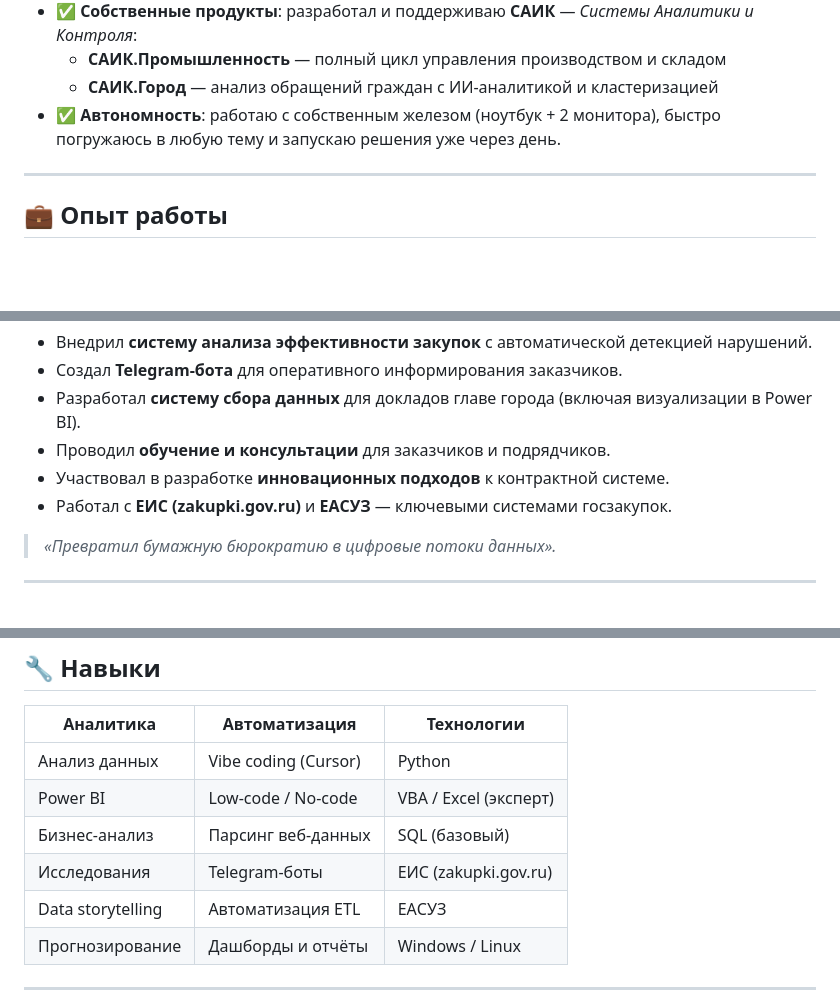
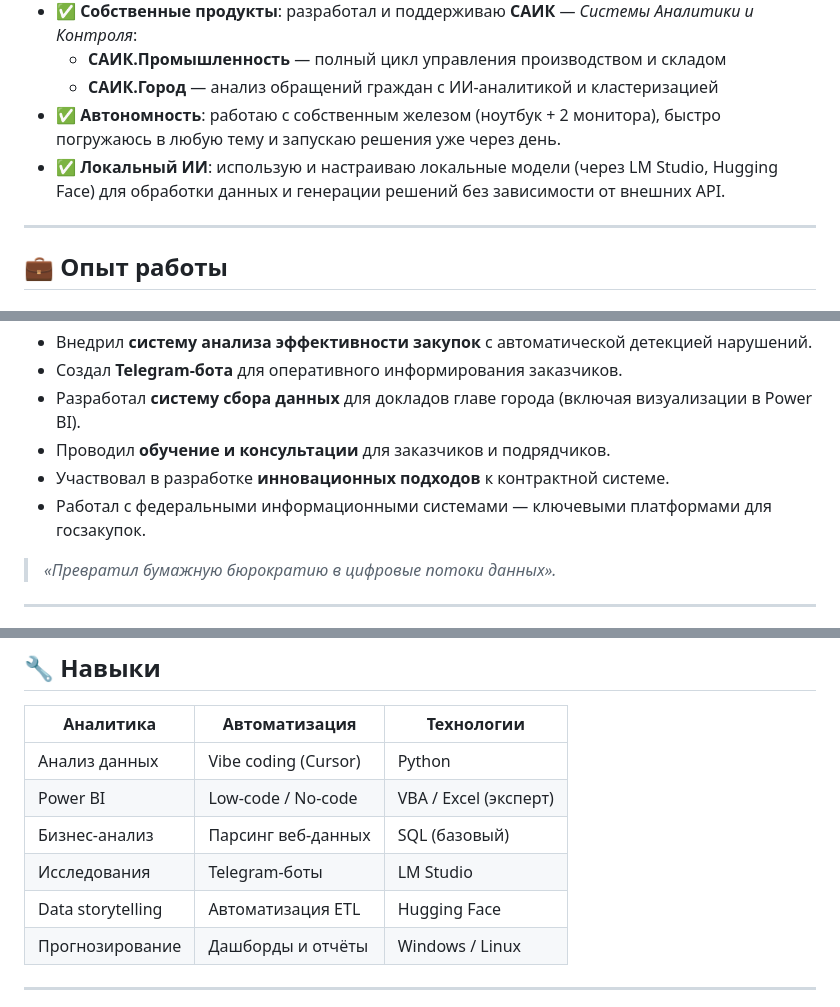
Before and after one commit to ANKCYNAMYN/vladimir-koloskov, a Markdown page: README.md, 3 parts joined by grey strips. Drawn GitHub-style; blank space fills up the shorter version.

```diff
--- a/README.md
+++ b/README.md
@@ -24,6 +24,7 @@
   - **САИК.Промышленность** — полный цикл управления производством и складом
   - **САИК.Город** — анализ обращений граждан с ИИ-аналитикой и кластеризацией
 - ✅ **Автономность**: работаю с собственным железом (ноутбук + 2 монитора), быстро погружаюсь в любую тему и запускаю решения уже через день.
+- ✅ **Локальный ИИ**: использую и настраиваю локальные модели (через LM Studio, Hugging Face) для обработки данных и генерации решений без зависимости от внешних API.
 
 ---
 
@@ -51,7 +52,7 @@
 - Разработал **систему сбора данных** для докладов главе города (включая визуализации в Power BI).
 - Проводил **обучение и консультации** для заказчиков и подрядчиков.
 - Участвовал в разработке **инновационных подходов** к контрактной системе.
-- Работал с **ЕИС (zakupki.gov.ru)** и **ЕАСУЗ** — ключевыми системами госзакупок.
+- Работал с федеральными информационными системами — ключевыми платформами для госзакупок.
 
 > *«Превратил бумажную бюрократию в цифровые потоки данных».*
 
@@ -94,8 +95,8 @@
 | Анализ данных       | Vibe coding (Cursor)   | Python                       |
 | Power BI             | Low-code / No-code     | VBA / Excel (эксперт)        |
 | Бизнес-анализ       | Парсинг веб-данных     | SQL (базовый)                |
-| Исследования         | Telegram-боты          | ЕИС (zakupki.gov.ru)         |
-| Data storytelling    | Автоматизация ETL      | ЕАСУЗ                        |
+| Исследования         | Telegram-боты          | LM Studio                    |
+| Data storytelling    | Автоматизация ETL      | Hugging Face                 |
 | Прогнозирование      | Дашборды и отчёты      | Windows / Linux              |
 
 ---
```
Also changed, not shown: other parts of README.md (+1 -0 lines).
